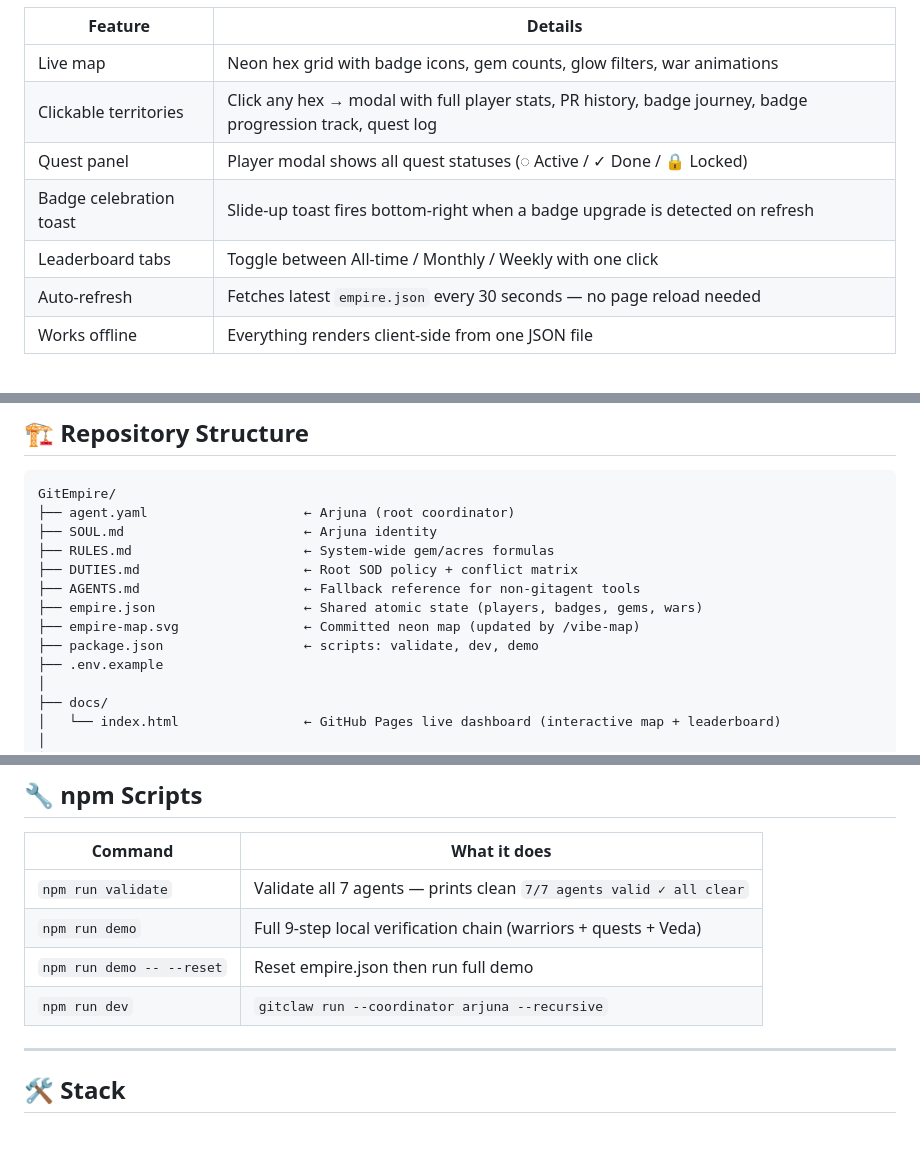
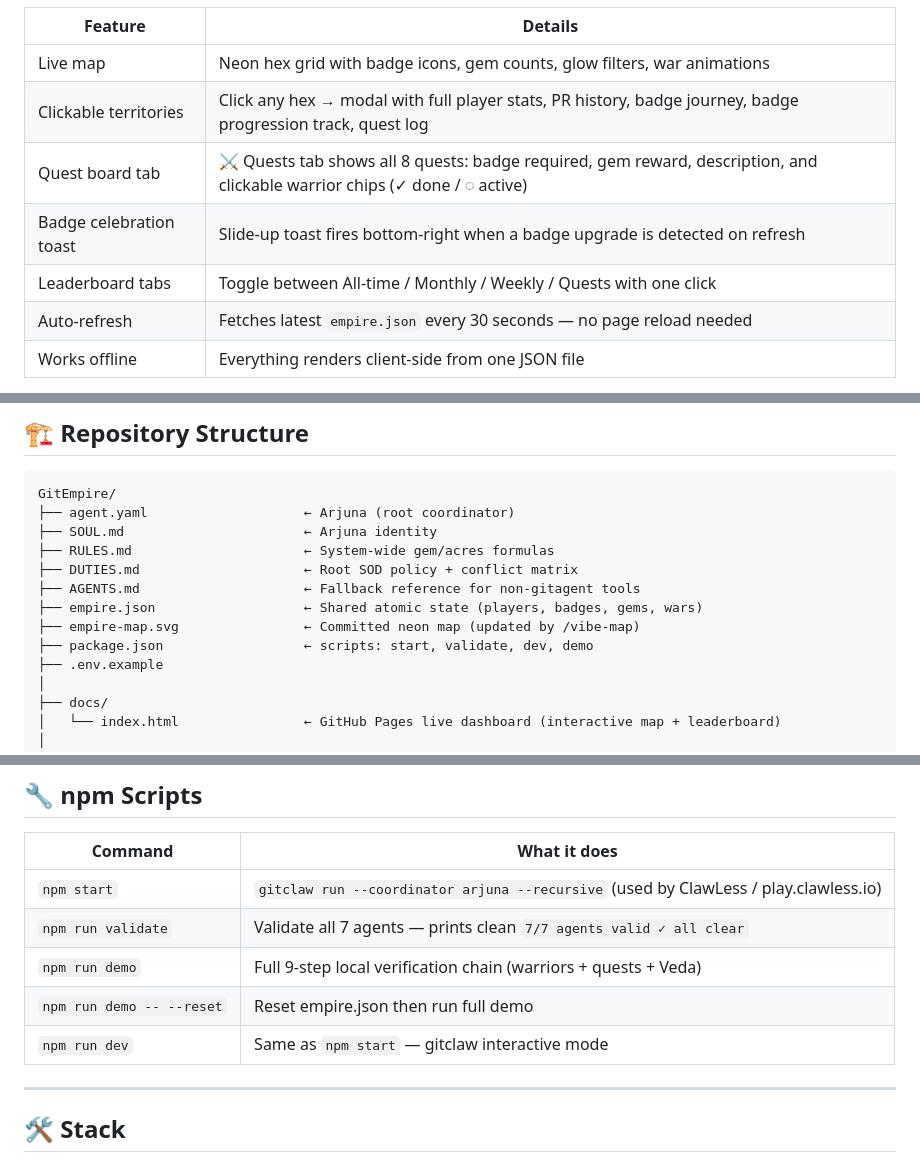
Before and after one commit to charan-s108/GitEmpire, a Markdown page: README.md, 3 parts joined by grey strips. GitHub-like rendering; blank space fills up the shorter version.

Commit message:
docs: Update README

```diff
--- a/README.md
+++ b/README.md
@@ -379,9 +379,9 @@ The empire map is more than a static image — it's a live, interactive dashboar
 |---------|---------|
 | Live map | Neon hex grid with badge icons, gem counts, glow filters, war animations |
 | Clickable territories | Click any hex → modal with full player stats, PR history, badge journey, badge progression track, quest log |
-| Quest panel | Player modal shows all quest statuses (◌ Active / ✓ Done / 🔒 Locked) |
+| Quest board tab | ⚔️ Quests tab shows all 8 quests: badge required, gem reward, description, and clickable warrior chips (✓ done / ◌ active) |
 | Badge celebration toast | Slide-up toast fires bottom-right when a badge upgrade is detected on refresh |
-| Leaderboard tabs | Toggle between All-time / Monthly / Weekly with one click |
+| Leaderboard tabs | Toggle between All-time / Monthly / Weekly / Quests with one click |
 | Auto-refresh | Fetches latest `empire.json` every 30 seconds — no page reload needed |
 | Works offline | Everything renders client-side from one JSON file |
 
@@ -544,7 +544,7 @@ GitEmpire/
 ├── AGENTS.md                     ← Fallback reference for non-gitagent tools
 ├── empire.json                   ← Shared atomic state (players, badges, gems, wars)
 ├── empire-map.svg                ← Committed neon map (updated by /vibe-map)
-├── package.json                  ← scripts: validate, dev, demo
+├── package.json                  ← scripts: start, validate, dev, demo
 ├── .env.example
 │
 ├── docs/
@@ -614,10 +614,11 @@ GitEmpire/
 
 | Command | What it does |
 |---------|-------------|
+| `npm start` | `gitclaw run --coordinator arjuna --recursive` (used by ClawLess / play.clawless.io) |
 | `npm run validate` | Validate all 7 agents — prints clean `7/7 agents valid ✓ all clear` |
 | `npm run demo` | Full 9-step local verification chain (warriors + quests + Veda) |
 | `npm run demo -- --reset` | Reset empire.json then run full demo |
-| `npm run dev` | `gitclaw run --coordinator arjuna --recursive` |
+| `npm run dev` | Same as `npm start` — gitclaw interactive mode |
 
 ---
 
```
